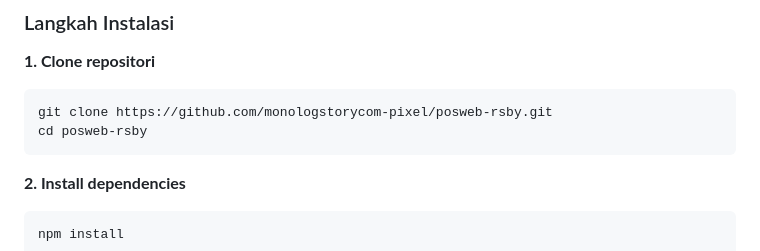
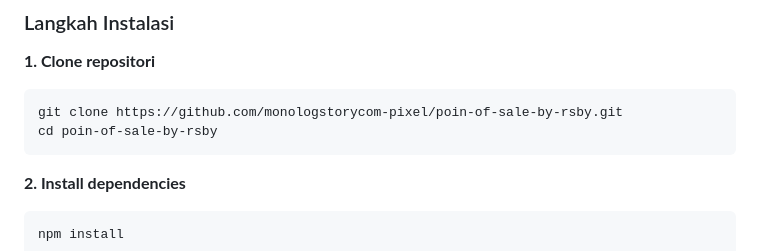
Before and after one commit to monologstorycom-pixel/poin-of-sale-by-rsby, a Markdown page: README.md, the part around the change. Drawn GitHub-style.

````diff
--- a/README.md
+++ b/README.md
@@ -32,8 +32,8 @@
 
 **1. Clone repositori**
 ```bash
-git clone https://github.com/monologstorycom-pixel/posweb-rsby.git
-cd posweb-rsby
+git clone https://github.com/monologstorycom-pixel/poin-of-sale-by-rsby.git
+cd poin-of-sale-by-rsby
 ```
 
 **2. Install dependencies**
````
